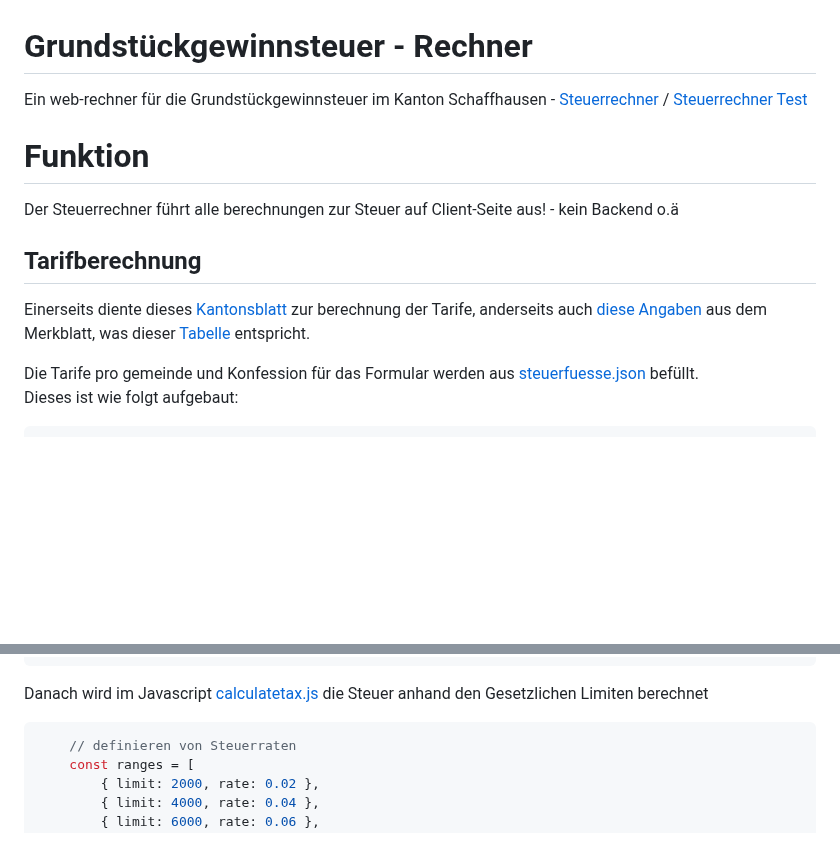
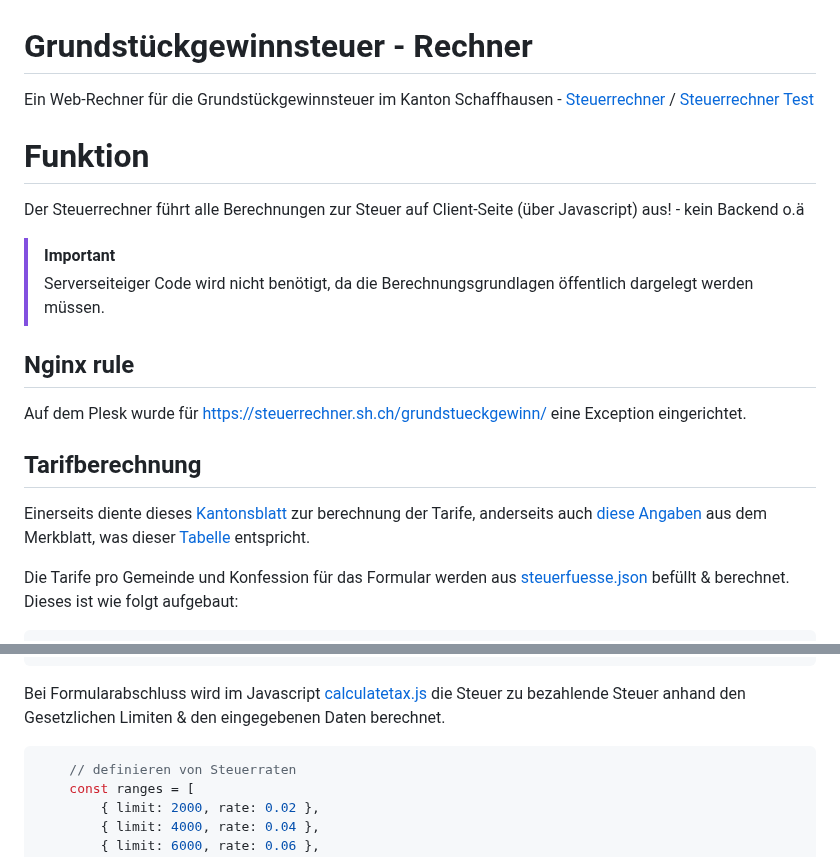
Before and after one commit to FabioTavernini/steuerrechnerSHCH, a Markdown page: readme.md, 2 parts joined by grey strips. Drawn GitHub-style; blank space fills up the shorter version.

````diff
--- a/readme.md
+++ b/readme.md
@@ -1,15 +1,18 @@
 # Grundstückgewinnsteuer - Rechner
-
-Ein web-rechner für die Grundstückgewinnsteuer im Kanton Schaffhausen - [Steuerrechner](https://steuerrechner.sh.ch/grundstueckgewinn/) / [Steuerrechner Test](https://steuerrechner-test.sh.ch)
+Ein Web-Rechner für die Grundstückgewinnsteuer im Kanton Schaffhausen - [Steuerrechner](https://steuerrechner.sh.ch/grundstueckgewinn/) / [Steuerrechner Test](https://steuerrechner-test.sh.ch)
 
 # Funktion
-Der Steuerrechner führt alle berechnungen zur Steuer auf Client-Seite aus! - kein Backend o.ä
+Der Steuerrechner führt alle Berechnungen zur Steuer auf Client-Seite (über Javascript) aus! - kein Backend o.ä
+>[!Important]
+>Serverseiteiger Code wird nicht benötigt, da die Berechnungsgrundlagen öffentlich dargelegt werden müssen.
+
+## Nginx rule
+Auf dem Plesk wurde für https://steuerrechner.sh.ch/grundstueckgewinn/ eine Exception eingerichtet.
 
 ## Tarifberechnung
-
 Einerseits diente dieses [Kantonsblatt](./docs/sh-de.pdf) zur berechnung der Tarife, anderseits auch [diese Angaben](https://sh.ch/CMS/get/file/b665cf35-ca62-4439-b485-5a7391cd072d) aus dem Merkblatt, was dieser [Tabelle](https://sh.ch/CMS/get/file/ca0d9d0b-64f9-45fc-9754-a186094ed97e) entspricht.
 
-Die Tarife pro gemeinde und Konfession für das Formular werden aus [steuerfuesse.json](./steuerfuesse.json) befüllt. \
+Die Tarife pro Gemeinde und Konfession für das Formular werden aus [steuerfuesse.json](./steuerfuesse.json) befüllt & berechnet. \
 Dieses ist wie folgt aufgebaut:
 
 ```json
@@ -43,7 +46,7 @@ Dieses ist wie folgt aufgebaut:
         },
 ```
 
-Danach wird im Javascript [calculatetax.js](./calculatetax.js) die Steuer anhand den Gesetzlichen Limiten berechnet
+Bei Formularabschluss wird im Javascript [calculatetax.js](./calculatetax.js) die Steuer zu bezahlende Steuer anhand den Gesetzlichen Limiten & den eingegebenen Daten berechnet.
 
 ```javascript
     // definieren von Steuerraten
````
Also changed, not shown: other parts of readme.md (+1 -1 lines).
